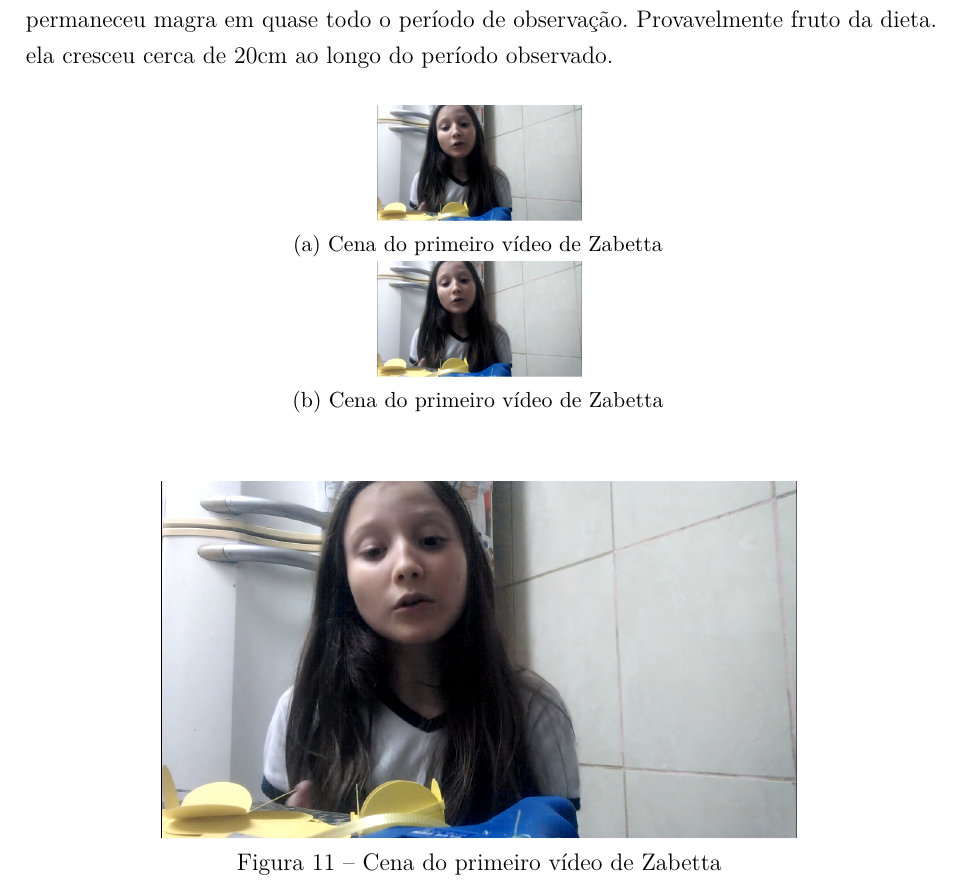
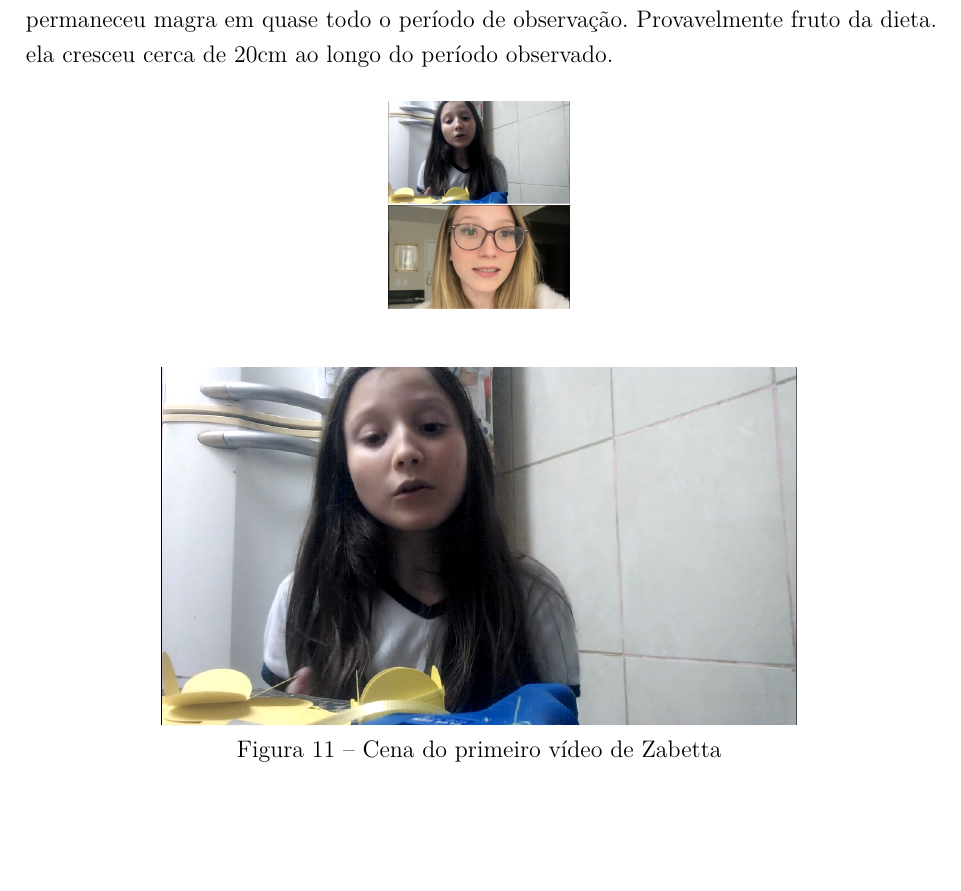
Before and after one commit to ChicoFigueiredo/-estacio-Trab001-PDA-202004137859, a LaTeX thesis (Trab002-PDA-Francisco.Lima.Figueiredo-202004137859.tex, which reads 2-caps/cap04/03_analise.tex): part of page 31 of 37, cut so that both start at the same text, the shorter picture padded with empty space. Compiled offline with pdfLaTeX.

Commit message:
txs auto checkin

```diff
--- a/2-caps/cap04/03_analise.tex
+++ b/2-caps/cap04/03_analise.tex
@@ -15,16 +15,12 @@ Foi nítido perceber o ganho de altura, as mudanças nas nuances de voz. ela per
 
     \begin{subfigure}{.5\textwidth}
         \centering
-        \includegraphics[width=0.45\linewidth]{fig/Zabetta-13-anos-primeiro-video}
-        \caption{Cena do primeiro vídeo de Zabetta}
-        \label{fig:comparacao_a}
+        \includegraphics[width=0.4\linewidth]{fig/Zabetta-13-anos-primeiro-video}
     \end{subfigure}%
 
     \begin{subfigure}{.5\textwidth}
         \centering
-        \includegraphics[width=0.45\linewidth]{fig/Zabetta-13-anos-primeiro-video}
-        \caption{Cena do primeiro vídeo de Zabetta}
-        \label{fig:zabetta-13-anos-primeiro-video}
+        \includegraphics[width=0.4\linewidth]{fig/Zabetta-18-anos-facul}
     \end{subfigure}%
 
 \end{figure}
```
